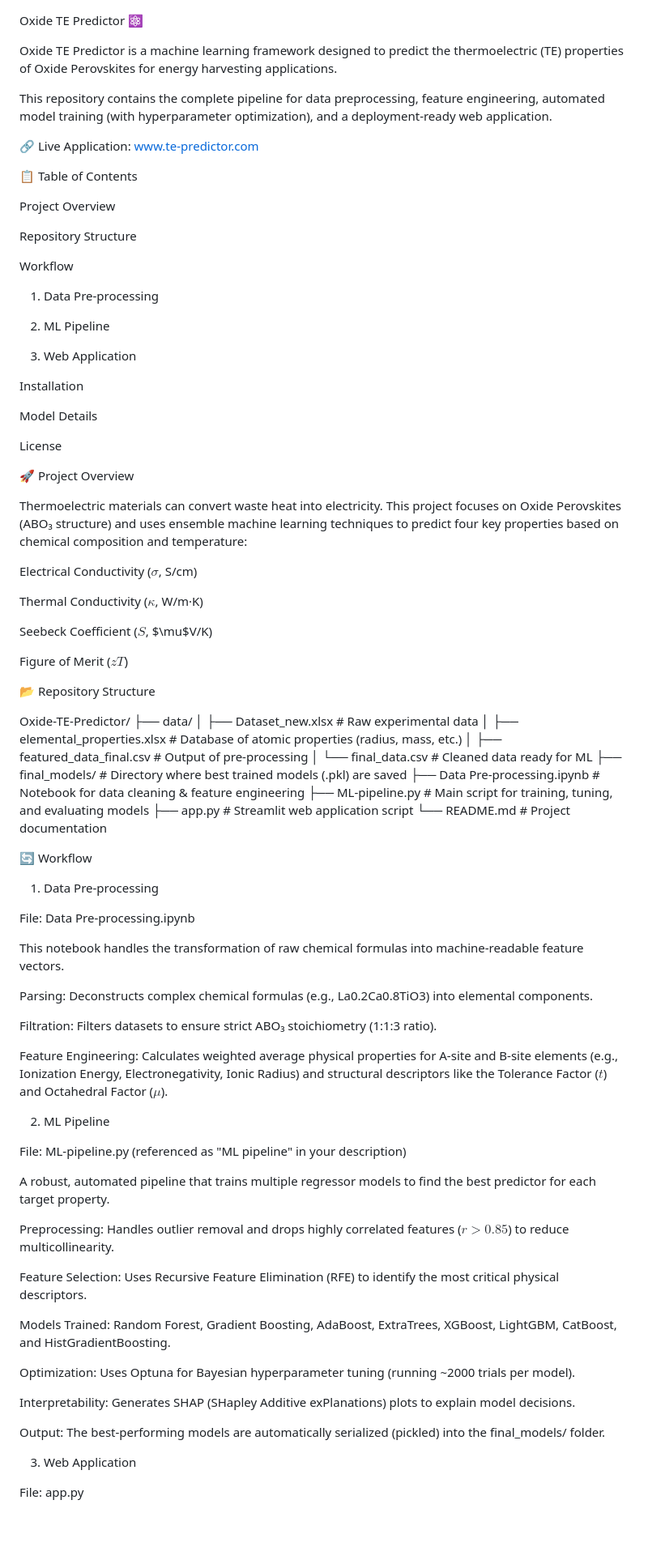
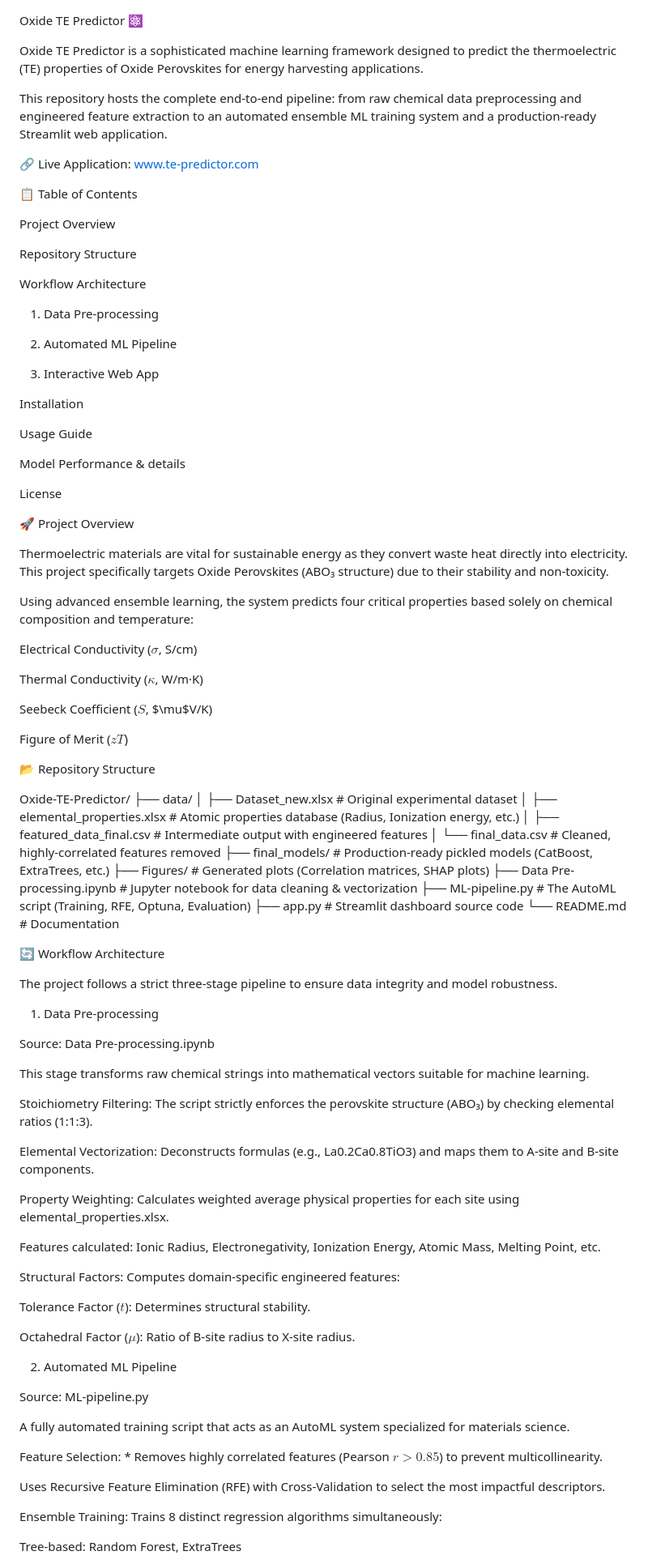
Before and after one commit to aggarwal-shiv/Oxide-TE-Predictor, a Markdown page: README.md, the part around one of its changes. Shown at 81% size. Drawn GitHub-style; blank space fills up the shorter version.

```diff
--- a/README.md
+++ b/README.md
@@ -1,8 +1,8 @@
 Oxide TE Predictor ⚛️
 
-Oxide TE Predictor is a machine learning framework designed to predict the thermoelectric (TE) properties of Oxide Perovskites for energy harvesting applications.
+Oxide TE Predictor is a sophisticated machine learning framework designed to predict the thermoelectric (TE) properties of Oxide Perovskites for energy harvesting applications.
 
-This repository contains the complete pipeline for data preprocessing, feature engineering, automated model training (with hyperparameter optimization), and a deployment-ready web application.
+This repository hosts the complete end-to-end pipeline: from raw chemical data preprocessing and engineered feature extraction to an automated ensemble ML training system and a production-ready Streamlit web application.
 
 🔗 Live Application: www.te-predictor.com
 
@@ -12,23 +12,27 @@ Project Overview
 
 Repository Structure
 
-Workflow
+Workflow Architecture
 
 1. Data Pre-processing
 
-2. ML Pipeline
+2. Automated ML Pipeline
 
-3. Web Application
+3. Interactive Web App
 
 Installation
 
-Model Details
+Usage Guide
+
+Model Performance & details
 
 License
 
 🚀 Project Overview
 
-Thermoelectric materials can convert waste heat into electricity. This project focuses on Oxide Perovskites (ABO₃ structure) and uses ensemble machine learning techniques to predict four key properties based on chemical composition and temperature:
+Thermoelectric materials are vital for sustainable energy as they convert waste heat directly into electricity. This project specifically targets Oxide Perovskites (ABO₃ structure) due to their stability and non-toxicity.
+
+Using advanced ensemble learning, the system predicts four critical properties based solely on chemical composition and temperature:
 
 Electrical Conductivity ($\sigma$, S/cm)
 
@@ -42,50 +46,53 @@ Figure of Merit ($zT$)
 
 Oxide-TE-Predictor/
 ├── data/
-│   ├── Dataset_new.xlsx          # Raw experimental data
-│   ├── elemental_properties.xlsx # Database of atomic properties (radius, mass, etc.)
-│   ├── featured_data_final.csv   # Output of pre-processing
-│   └── final_data.csv            # Cleaned data ready for ML
-├── final_models/                 # Directory where best trained models (.pkl) are saved
-├── Data Pre-processing.ipynb     # Notebook for data cleaning & feature engineering
-├── ML-pipeline.py                # Main script for training, tuning, and evaluating models
-├── app.py                        # Streamlit web application script
-└── README.md                     # Project documentation
+│   ├── Dataset_new.xlsx          # Original experimental dataset
+│   ├── elemental_properties.xlsx # Atomic properties database (Radius, Ionization energy, etc.)
+│   ├── featured_data_final.csv   # Intermediate output with engineered features
+│   └── final_data.csv            # Cleaned, highly-correlated features removed
+├── final_models/                 # Production-ready pickled models (CatBoost, ExtraTrees, etc.)
+├── Figures/                      # Generated plots (Correlation matrices, SHAP plots)
+├── Data Pre-processing.ipynb     # Jupyter notebook for data cleaning & vectorization
+├── ML-pipeline.py                # The AutoML script (Training, RFE, Optuna, Evaluation)
+├── app.py                        # Streamlit dashboard source code
+└── README.md                     # Documentation
 
 
-🔄 Workflow
+🔄 Workflow Architecture
+
+The project follows a strict three-stage pipeline to ensure data integrity and model robustness.
 
 1. Data Pre-processing
 
-File: Data Pre-processing.ipynb
+Source: Data Pre-processing.ipynb
 
-This notebook handles the transformation of raw chemical formulas into machine-readable feature vectors.
+This stage transforms raw chemical strings into mathematical vectors suitable for machine learning.
 
-Parsing: Deconstructs complex chemical formulas (e.g., La0.2Ca0.8TiO3) into elemental components.
+Stoichiometry Filtering: The script strictly enforces the perovskite structure (ABO₃) by checking elemental ratios (1:1:3).
 
-Filtration: Filters datasets to ensure strict ABO₃ stoichiometry (1:1:3 ratio).
+Elemental Vectorization: Deconstructs formulas (e.g., La0.2Ca0.8TiO3) and maps them to A-site and B-site components.
 
-Feature Engineering: Calculates weighted average physical properties for A-site and B-site elements (e.g., Ionization Energy, Electronegativity, Ionic Radius) and structural descriptors like the Tolerance Factor ($t$) and Octahedral Factor ($\mu$).
+Property Weighting: Calculates weighted average physical properties for each site using elemental_properties.xlsx.
 
-2. ML Pipeline
+Features calculated: Ionic Radius, Electronegativity, Ionization Energy, Atomic Mass, Melting Point, etc.
 
-File: ML-pipeline.py (referenced as "ML pipeline" in your description)
+Structural Factors: Computes domain-specific engineered features:
 
-A robust, automated pipeline that trains multiple regressor models to find the best predictor for each target property.
+Tolerance Factor ($t$): Determines structural stability.
 
-Preprocessing: Handles outlier removal and drops highly correlated features ($r > 0.85$) to reduce multicollinearity.
+Octahedral Factor ($\mu$): Ratio of B-site radius to X-site radius.
 
-Feature Selection: Uses Recursive Feature Elimination (RFE) to identify the most critical physical descriptors.
+2. Automated ML Pipeline
 
-Models Trained: Random Forest, Gradient Boosting, AdaBoost, ExtraTrees, XGBoost, LightGBM, CatBoost, and HistGradientBoosting.
+Source: ML-pipeline.py
 
-Optimization: Uses Optuna for Bayesian hyperparameter tuning (running ~2000 trials per model).
+A fully automated training script that acts as an AutoML system specialized for materials science.
 
-Interpretability: Generates SHAP (SHapley Additive exPlanations) plots to explain model decisions.
+Feature Selection: * Removes highly correlated features (Pearson $r > 0.85$) to prevent multicollinearity.
 
-Output: The best-performing models are automatically serialized (pickled) into the final_models/ folder.
+Uses Recursive Feature Elimination (RFE) with Cross-Validation to select the most impactful descriptors.
 
-3. Web Application
+Ensemble Training: Trains 8 distinct regression algorithms simultaneously:
 
-File: app.py
+Tree-based: Random Forest, ExtraTrees
 
```
Also changed, not shown: other parts of README.md (+48 -18 lines).
